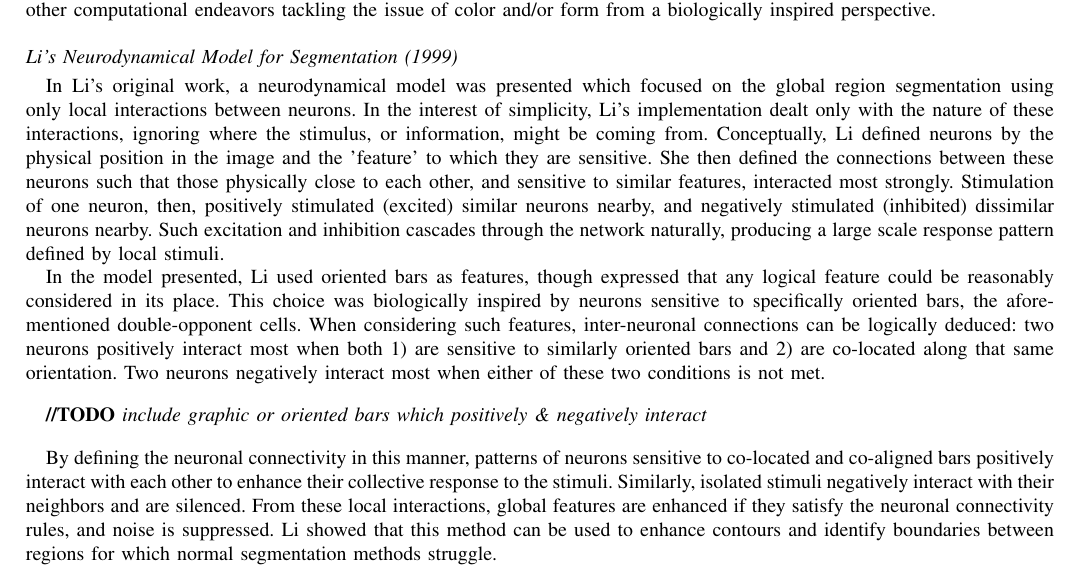
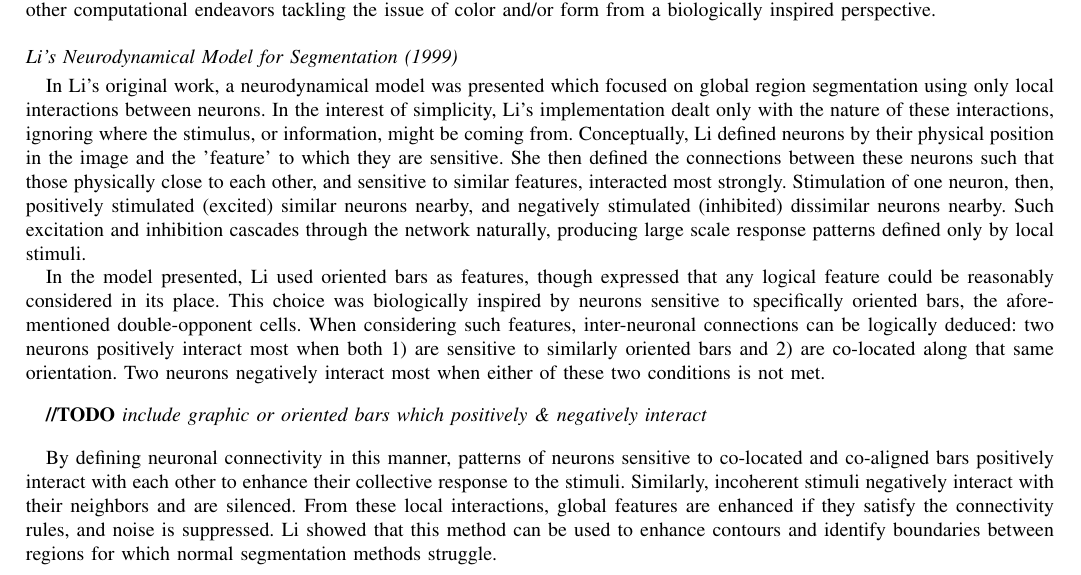
Before and after one commit to connollyst/color-induction-thesis, a LaTeX thesis (MasterThesis.tex): part of page 7 of 19, cut so that both start at the same text. Compiled offline with pdfLaTeX.

Commit message:
Cleanup after review

```diff
--- a/MasterThesis.tex
+++ b/MasterThesis.tex
@@ -1128,11 +1128,10 @@ The implication is that for each retinal position, in V1 it is necessary to have
 
 \subsection{Computational Modeling:}
 
-The model described in this research is an extension of that presented by Penacchio \textit{et al.} \cite{otazu:plosive}, itself based on work by Z. Li \cite{li:1998, li:1999}. Before detailing our implementation, it is important to review prior art, these works and others. As our goal is to model the behavior of color preferring and achromatic single-opponent and double-opponent neurons, we will also review other computational endeavors tackling the issue of color and/or form from a biologically inspired perspective.
-
+The model described in this research is an extension of that presented by Penacchio \textit{et al.} \cite{otazu:plosive}, itself based on work by Z. Li \cite{li:1998, li:1999}. Before detailing our implementation, it is important to review prior art; these works and others. As our goal is to model the behavior of color preferring and achromatic single-opponent and double-opponent neurons, we will also review other computational endeavors tackling the issue of color and/or form from a biologically inspired perspective.
 
 \subsection*{Li's Neurodynamical Model for Segmentation (1999)}
-In Li's original work, a neurodynamical model was presented which focused on the global region segmentation using only local interactions between neurons. In the interest of simplicity, Li's implementation dealt only with the nature of these interactions, ignoring where the stimulus, or information, might be coming from. Conceptually, Li defined neurons by the physical position in the image and the 'feature' to which they are sensitive. She then defined the connections between these neurons such that those physically close to each other, and sensitive to similar features, interacted most strongly. Stimulation of one neuron, then, positively stimulated (excited) similar neurons nearby, and negatively stimulated (inhibited) dissimilar neurons nearby. Such excitation and inhibition cascades through the network naturally, producing a large scale response pattern defined by local stimuli.
+In Li's original work, a neurodynamical model was presented which focused on global region segmentation using only local interactions between neurons. In the interest of simplicity, Li's implementation dealt only with the nature of these interactions, ignoring where the stimulus, or information, might be coming from. Conceptually, Li defined neurons by their physical position in the image and the 'feature' to which they are sensitive. She then defined the connections between these neurons such that those physically close to each other, and sensitive to similar features, interacted most strongly. Stimulation of one neuron, then, positively stimulated (excited) similar neurons nearby, and negatively stimulated (inhibited) dissimilar neurons nearby. Such excitation and inhibition cascades through the network naturally, producing large scale response patterns defined only by local stimuli.
 
 In the model presented, Li used oriented bars as features, though expressed that any logical feature could be reasonably considered in its place. This choice was biologically inspired by neurons sensitive to specifically oriented bars, the aforementioned double-opponent cells. When considering such features, inter-neuronal connections can be logically deduced: two neurons positively interact most when both 1) are sensitive to similarly oriented bars and 2) are co-located along that same orientation. Two neurons negatively interact most when either of these two conditions is not met.
 
@@ -1142,7 +1141,7 @@ In the model presented, Li used oriented bars as features, though expressed that
 
 \bigskip
 
-By defining the neuronal connectivity in this manner, patterns of neurons sensitive to co-located and co-aligned bars positively interact with each other to enhance their collective response to the stimuli. Similarly, isolated stimuli negatively interact with their neighbors and are silenced. From these local interactions, global features are enhanced if they satisfy the neuronal connectivity rules, and noise is suppressed. Li showed that this method can be used to enhance contours and identify boundaries between regions for which normal segmentation methods struggle.
+By defining neuronal connectivity in this manner, patterns of neurons sensitive to co-located and co-aligned bars positively interact with each other to enhance their collective response to the stimuli. Similarly, incoherent stimuli negatively interact with their neighbors and are silenced. From these local interactions, global features are enhanced if they satisfy the connectivity rules, and noise is suppressed. Li showed that this method can be used to enhance contours and identify boundaries between regions for which normal segmentation methods struggle.
 
 
 \subsection*{Penacchio, Otazu, \& Dempere-Marco's Neurodynamical Model for Brightness Induction (2013)}
```
Also changed, not shown: MasterThesis.pdf.
